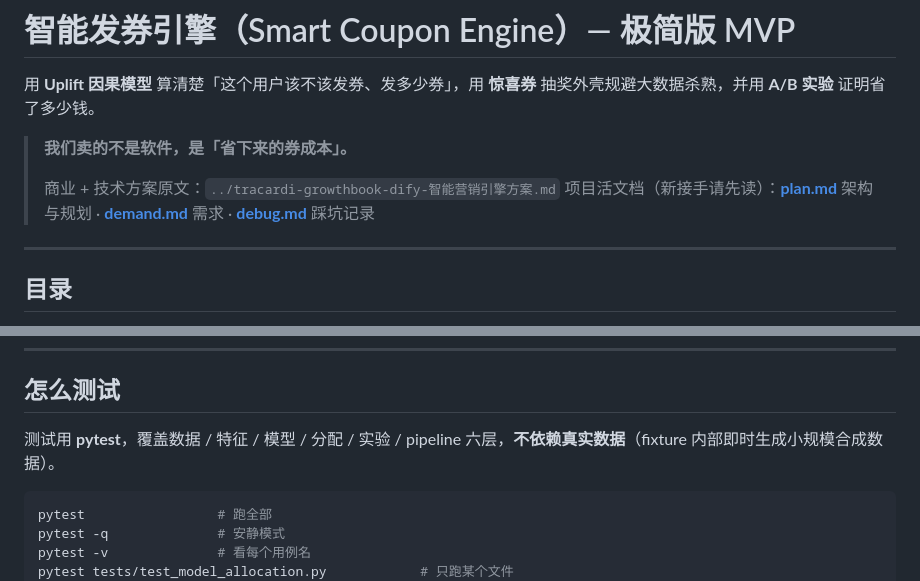
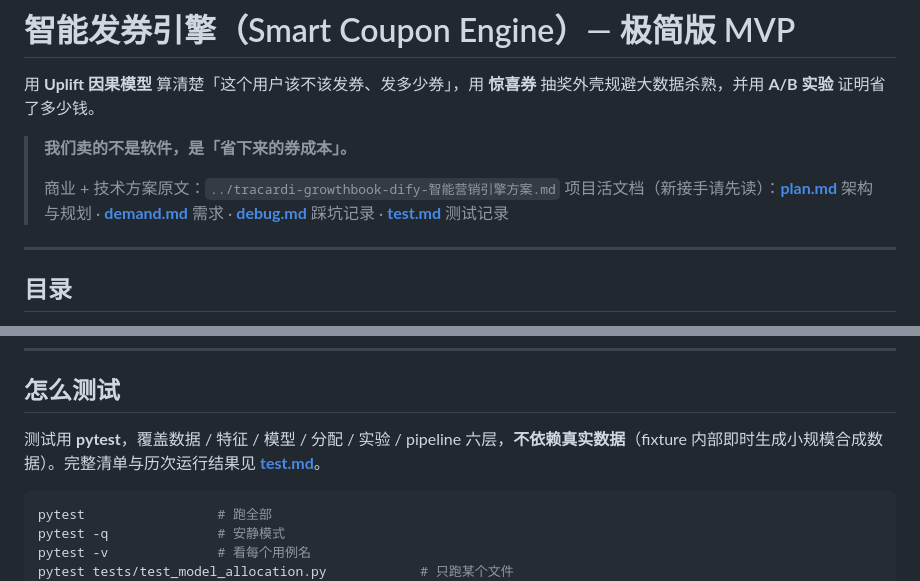
Before and after one commit to taoxuewen/code, a Markdown page: smart-coupon-engine/README.md, 2 parts joined by grey strips. Rendered like a GitHub page.

Commit message:
docs: 新增 test.md 测试记录，并接入文档索引
- test.md：15 项用例的清单/目的/关键断言、公共 fixtures、覆盖缺口、运行记录 R1（15 passed）
- README.md / plan.md：在活文档索引中加入 test.md

Co-Authored-By: Claude Opus 4.8 <noreply@anthropic.com>

````diff
--- a/smart-coupon-engine/README.md
+++ b/smart-coupon-engine/README.md
@@ -5,7 +5,7 @@
 > **我们卖的不是软件，是「省下来的券成本」。**
 >
 > 商业 + 技术方案原文：`../tracardi-growthbook-dify-智能营销引擎方案.md`
-> 项目活文档（新接手请先读）：**[plan.md](plan.md)** 架构与规划 · **[demand.md](demand.md)** 需求 · **[debug.md](debug.md)** 踩坑记录
+> 项目活文档（新接手请先读）：**[plan.md](plan.md)** 架构与规划 · **[demand.md](demand.md)** 需求 · **[debug.md](debug.md)** 踩坑记录 · **[test.md](test.md)** 测试记录
 
 ---
 
@@ -79,7 +79,7 @@ streamlit run app/dashboard.py
 
 ## 怎么测试
 
-测试用 **pytest**，覆盖数据 / 特征 / 模型 / 分配 / 实验 / pipeline 六层，**不依赖真实数据**（fixture 内部即时生成小规模合成数据）。
+测试用 **pytest**，覆盖数据 / 特征 / 模型 / 分配 / 实验 / pipeline 六层，**不依赖真实数据**（fixture 内部即时生成小规模合成数据）。完整清单与历次运行结果见 **[test.md](test.md)**。
 
 ```bash
 pytest                 # 跑全部
````
Also changed, not shown: smart-coupon-engine/plan.md (+1 -0 lines), smart-coupon-engine/test.md (added, +109 -0 lines).
